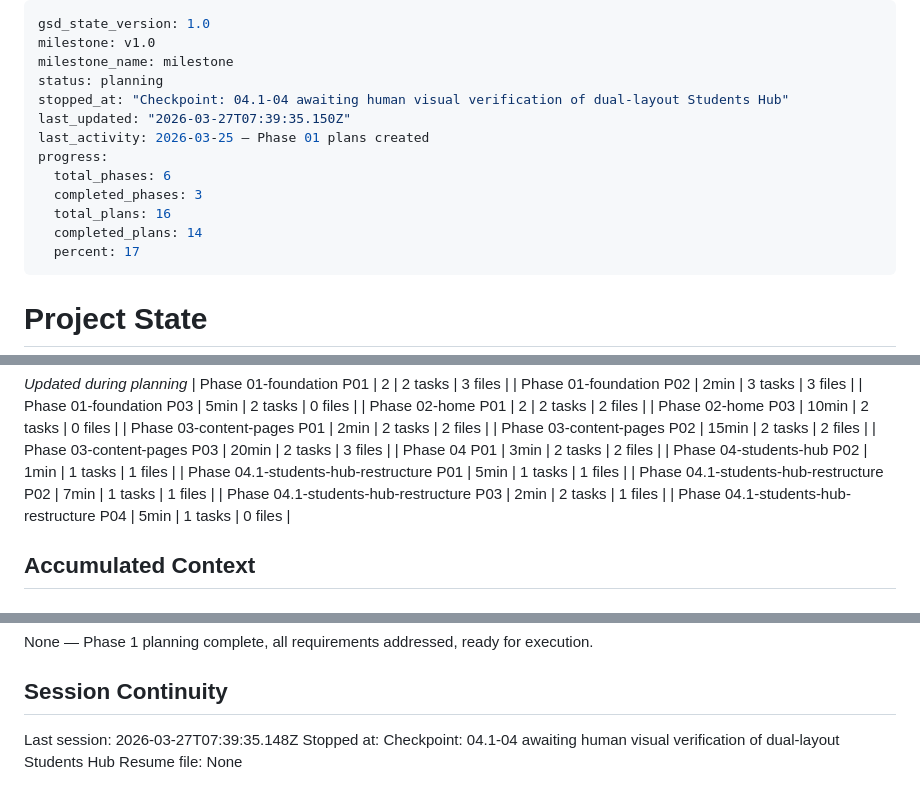
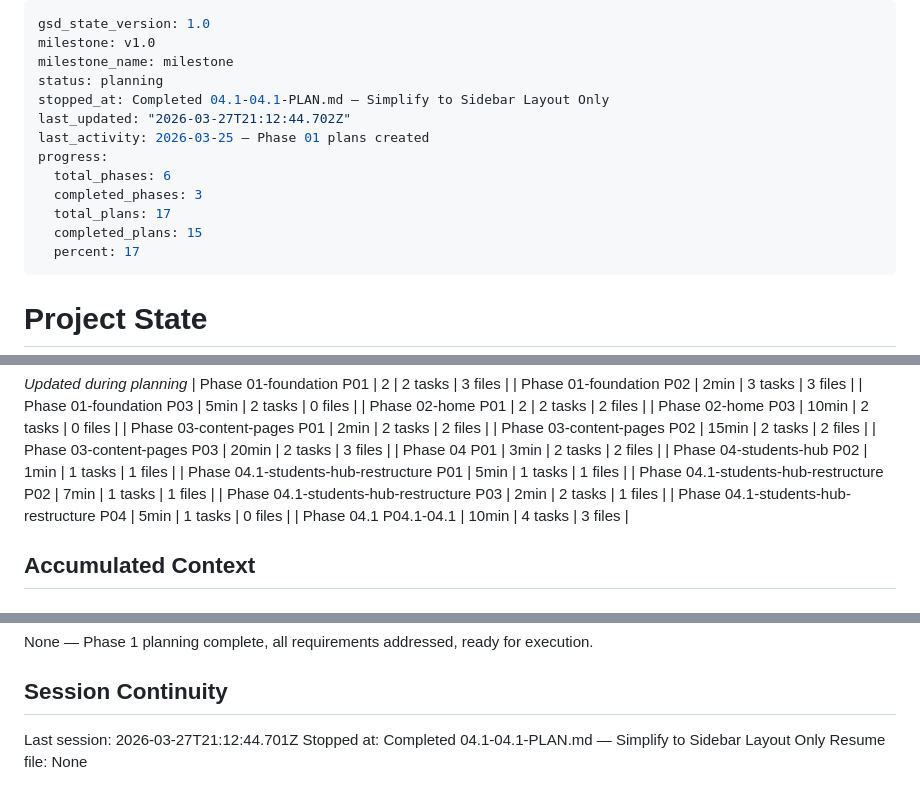
Before and after one commit to ibarron9216/ibarron.dev, a Markdown page: .planning/STATE.md, 3 parts joined by grey strips. GitHub-like rendering.

Commit message:
docs(04.1-04.1): complete Simplify to Sidebar Layout Only plan
- Add 04.1-04.1-SUMMARY.md
- Update STATE.md: progress 88%, decisions, session, metrics
- Update ROADMAP.md: Phase 04.1 marked Complete (5/5 summaries)

```diff
--- a/.planning/STATE.md
+++ b/.planning/STATE.md
@@ -3,14 +3,14 @@ gsd_state_version: 1.0
 milestone: v1.0
 milestone_name: milestone
 status: planning
-stopped_at: "Checkpoint: 04.1-04 awaiting human visual verification of dual-layout Students Hub"
-last_updated: "2026-03-27T07:39:35.150Z"
+stopped_at: Completed 04.1-04.1-PLAN.md — Simplify to Sidebar Layout Only
+last_updated: "2026-03-27T21:12:44.702Z"
 last_activity: 2026-03-25 — Phase 01 plans created
 progress:
   total_phases: 6
   completed_phases: 3
-  total_plans: 16
-  completed_plans: 14
+  total_plans: 17
+  completed_plans: 15
   percent: 17
 ---
 
@@ -75,6 +75,7 @@ Progress: [█████░░░░░] 17% (planning done, execution startin
 | Phase 04.1-students-hub-restructure P02 | 7min | 1 tasks | 1 files |
 | Phase 04.1-students-hub-restructure P03 | 2min | 2 tasks | 1 files |
 | Phase 04.1-students-hub-restructure P04 | 5min | 1 tasks | 0 files |
+| Phase 04.1 P04.1-04.1 | 10min | 4 tasks | 3 files |
 
 ## Accumulated Context
 
@@ -138,6 +140,6 @@ None — Phase 1 planning complete, all requirements addressed, ready for execut
 
 ## Session Continuity
 
-Last session: 2026-03-27T07:39:35.148Z
-Stopped at: Checkpoint: 04.1-04 awaiting human visual verification of dual-layout Students Hub
+Last session: 2026-03-27T21:12:44.701Z
+Stopped at: Completed 04.1-04.1-PLAN.md — Simplify to Sidebar Layout Only
 Resume file: None
```
Also changed, not shown: other parts of .planning/STATE.md (+1 -0 lines), .planning/ROADMAP.md (+1 -1 lines), 1 other file.
